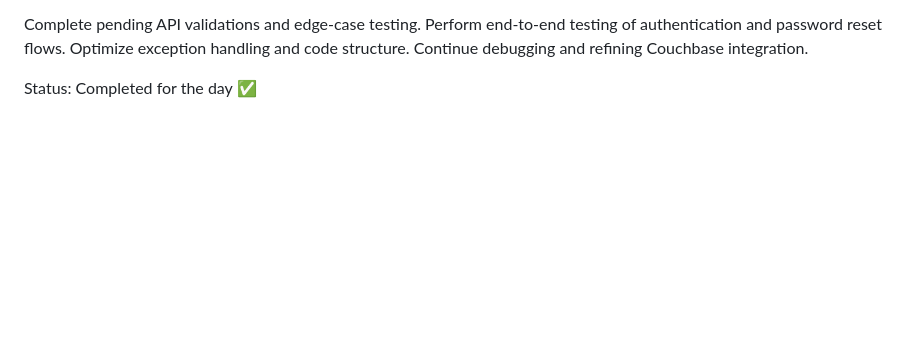
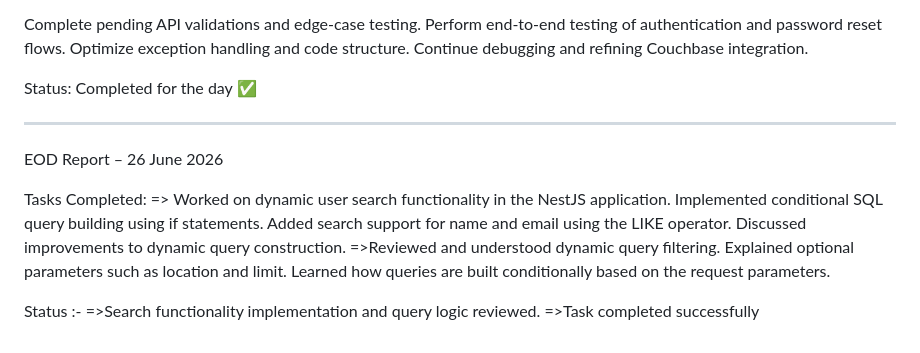
Before and after one commit to abimm1902/Nodejs, a Markdown page: Readme.md, the part around the change. GitHub-like rendering; blank space fills up the shorter version.

Commit message:
Add EOD report for June 26, 2026
Documented end-of-day report for June 26, 2026, detailing tasks completed related to dynamic user search functionality in the NestJS application.

```diff
--- a/Readme.md
+++ b/Readme.md
@@ -937,3 +937,20 @@ Optimize exception handling and code structure.
 Continue debugging and refining Couchbase integration.
 
 Status: Completed for the day ✅
+
+
+--------------------------------------------
+EOD Report – 26 June 2026
+
+Tasks Completed:
+=> Worked on dynamic user search functionality in the NestJS application.
+Implemented conditional SQL query building using if statements.
+Added search support for name and email using the LIKE operator.
+Discussed improvements to dynamic query construction.
+         =>Reviewed and understood dynamic query filtering.
+Explained optional parameters such as location and limit.
+Learned how queries are built conditionally based on the request parameters.
+
+Status :-
+         =>Search functionality implementation and query logic reviewed.
+        =>Task completed successfully
```
